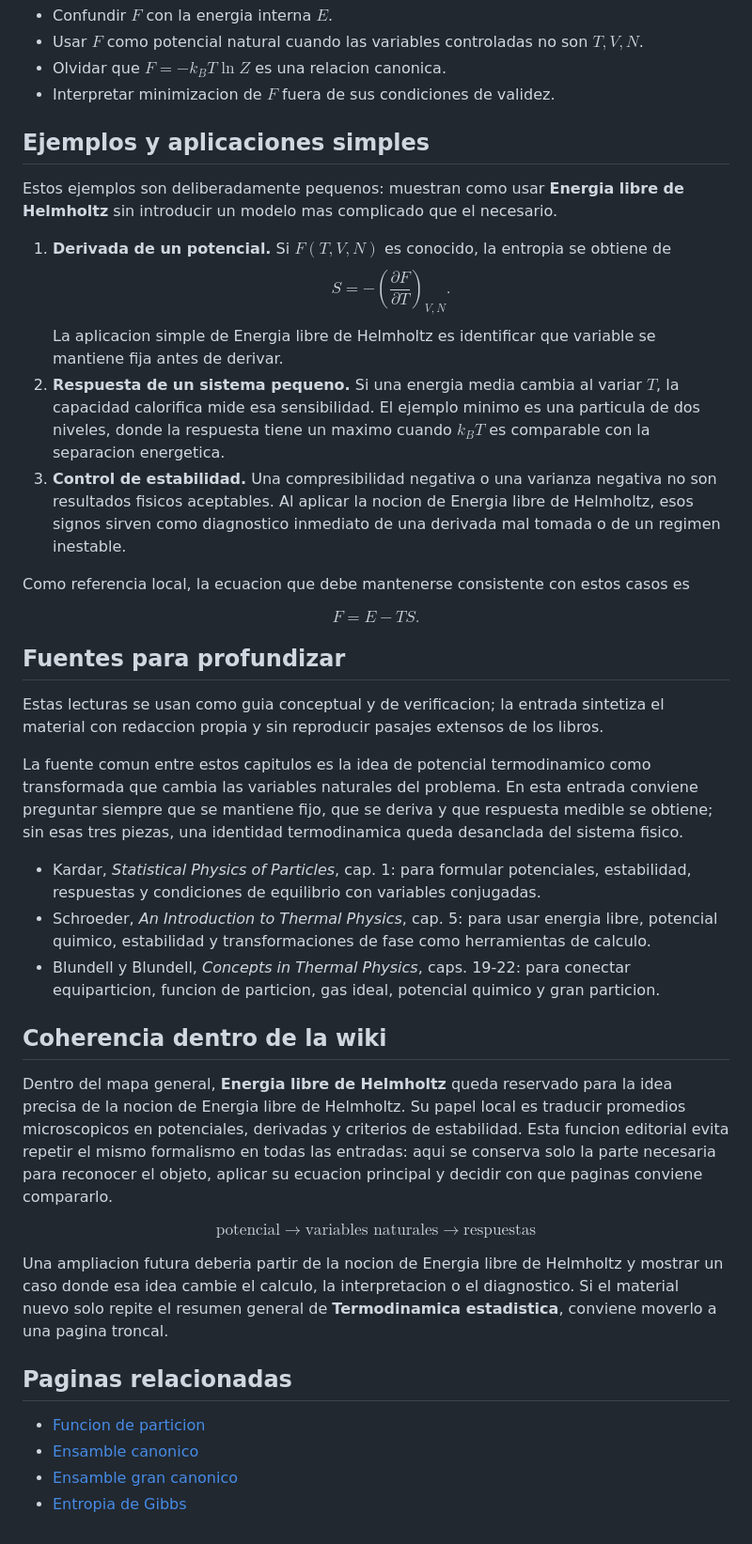
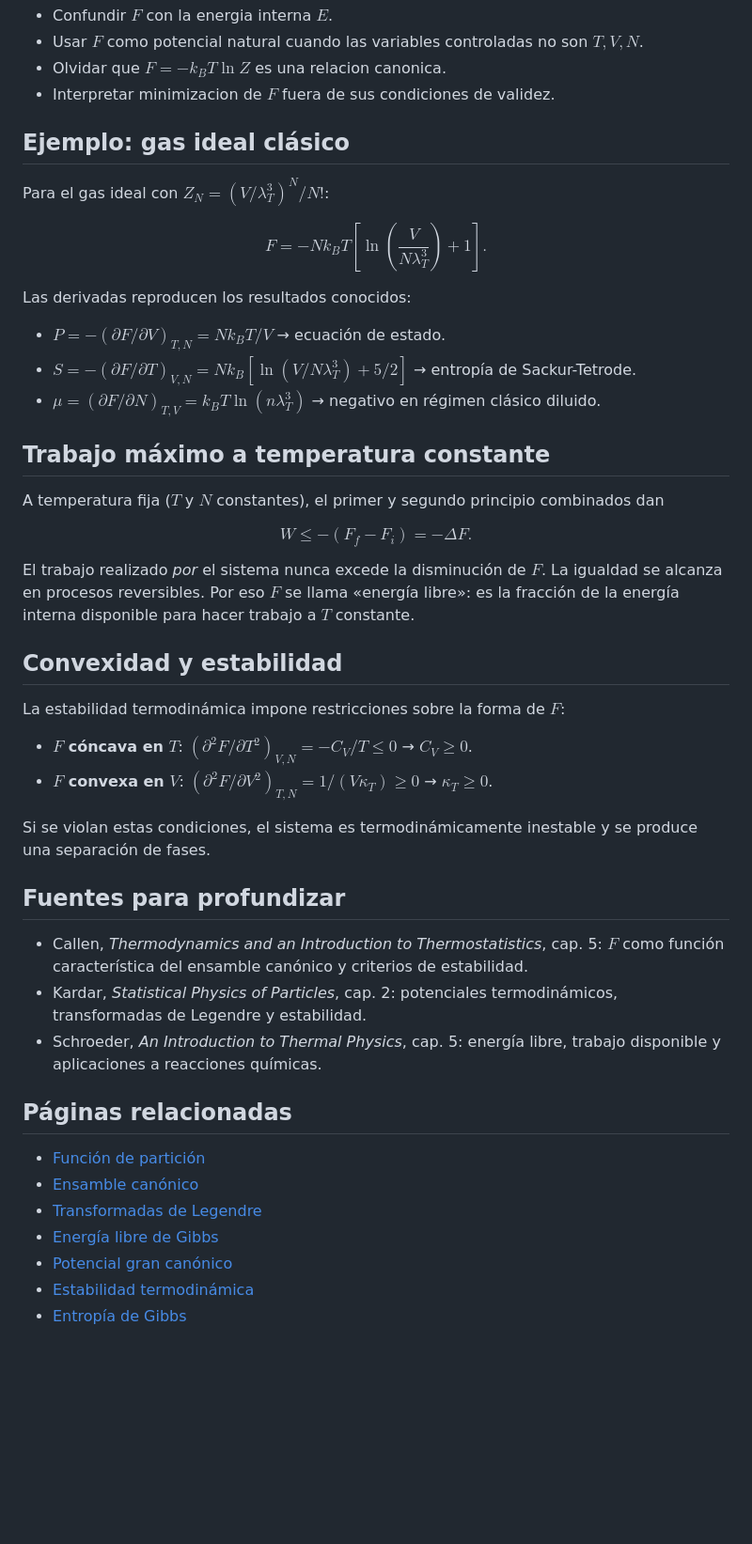
Before and after one commit to HishanFarfan/StatMechWiki, a Markdown page: content/energia-libre-de-helmholtz.md, the part around the change. Shown at 94% size. Drawn GitHub-style; blank space fills up the shorter version.

```diff
--- a/content/energia-libre-de-helmholtz.md
+++ b/content/energia-libre-de-helmholtz.md
@@ -86,43 +86,50 @@ Aqui $G$ es la energia libre de Gibbs y $\Phi$ es el potencial gran canonico.
 - Olvidar que $F=-k_BT\ln Z$ es una relacion canonica.
 - Interpretar minimizacion de $F$ fuera de sus condiciones de validez.
 
-## Ejemplos y aplicaciones simples
+## Ejemplo: gas ideal clásico
 
-Estos ejemplos son deliberadamente pequenos: muestran como usar **Energia libre de Helmholtz** sin introducir un modelo mas complicado que el necesario.
-
-1. **Derivada de un potencial.** Si $F(T,V,N)$ es conocido, la entropia se obtiene de $$S=-\left(\frac{\partial F}{\partial T}\right)_{V,N}.$$ La aplicacion simple de Energia libre de Helmholtz es identificar que variable se mantiene fija antes de derivar.
-2. **Respuesta de un sistema pequeno.** Si una energia media cambia al variar $T$, la capacidad calorifica mide esa sensibilidad. El ejemplo minimo es una particula de dos niveles, donde la respuesta tiene un maximo cuando $k_BT$ es comparable con la separacion energetica.
-3. **Control de estabilidad.** Una compresibilidad negativa o una varianza negativa no son resultados fisicos aceptables. Al aplicar la nocion de Energia libre de Helmholtz, esos signos sirven como diagnostico inmediato de una derivada mal tomada o de un regimen inestable.
-
-Como referencia local, la ecuacion que debe mantenerse consistente con estos casos es
+Para el gas ideal con $Z_N = (V/\lambda_T^3)^N/N!$:
 
 $$
-F=E-TS.
+F = -Nk_BT\left[\ln\!\left(\frac{V}{N\lambda_T^3}\right)+1\right].
 $$
+
+Las derivadas reproducen los resultados conocidos:
+- $P = -(\partial F/\partial V)_{T,N} = Nk_BT/V$ → ecuación de estado.
+- $S = -(\partial F/\partial T)_{V,N} = Nk_B[\ln(V/N\lambda_T^3) + 5/2]$ → entropía de Sackur-Tetrode.
+- $\mu = (\partial F/\partial N)_{T,V} = k_BT\ln(n\lambda_T^3)$ → negativo en régimen clásico diluido.
+
+## Trabajo máximo a temperatura constante
+
+A temperatura fija ($T$ y $N$ constantes), el primer y segundo principio combinados dan
+
+$$
+W \leq -(F_f - F_i) = -\Delta F.
+$$
+
+El trabajo realizado *por* el sistema nunca excede la disminución de $F$. La igualdad se alcanza en procesos reversibles. Por eso $F$ se llama «energía libre»: es la fracción de la energía interna disponible para hacer trabajo a $T$ constante.
+
+## Convexidad y estabilidad
+
+La estabilidad termodinámica impone restricciones sobre la forma de $F$:
+
+- **$F$ cóncava en $T$**: $(\partial^2 F/\partial T^2)_{V,N} = -C_V/T \leq 0$ → $C_V \geq 0$.
+- **$F$ convexa en $V$**: $(\partial^2 F/\partial V^2)_{T,N} = 1/(V\kappa_T) \geq 0$ → $\kappa_T \geq 0$.
+
+Si se violan estas condiciones, el sistema es termodinámicamente inestable y se produce una separación de fases.
 
 ## Fuentes para profundizar
 
-Estas lecturas se usan como guia conceptual y de verificacion; la entrada sintetiza el material con redaccion propia y sin reproducir pasajes extensos de los libros.
+- Callen, *Thermodynamics and an Introduction to Thermostatistics*, cap. 5: $F$ como función característica del ensamble canónico y criterios de estabilidad.
+- Kardar, *Statistical Physics of Particles*, cap. 2: potenciales termodinámicos, transformadas de Legendre y estabilidad.
+- Schroeder, *An Introduction to Thermal Physics*, cap. 5: energía libre, trabajo disponible y aplicaciones a reacciones químicas.
 
-La fuente comun entre estos capitulos es la idea de potencial termodinamico como transformada que cambia las variables naturales del problema. En esta entrada conviene preguntar siempre que se mantiene fijo, que se deriva y que respuesta medible se obtiene; sin esas tres piezas, una identidad termodinamica queda desanclada del sistema fisico.
+## Páginas relacionadas
 
-- Kardar, *Statistical Physics of Particles*, cap. 1: para formular potenciales, estabilidad, respuestas y condiciones de equilibrio con variables conjugadas.
-- Schroeder, *An Introduction to Thermal Physics*, cap. 5: para usar energia libre, potencial quimico, estabilidad y transformaciones de fase como herramientas de calculo.
-- Blundell y Blundell, *Concepts in Thermal Physics*, caps. 19-22: para conectar equiparticion, funcion de particion, gas ideal, potencial quimico y gran particion.
-
-## Coherencia dentro de la wiki
-
-Dentro del mapa general, **Energia libre de Helmholtz** queda reservado para la idea precisa de la nocion de Energia libre de Helmholtz. Su papel local es traducir promedios microscopicos en potenciales, derivadas y criterios de estabilidad. Esta funcion editorial evita repetir el mismo formalismo en todas las entradas: aqui se conserva solo la parte necesaria para reconocer el objeto, aplicar su ecuacion principal y decidir con que paginas conviene compararlo.
-
-$$
-\text{potencial}\longrightarrow \text{variables naturales}\longrightarrow \text{respuestas}
-$$
-
-Una ampliacion futura deberia partir de la nocion de Energia libre de Helmholtz y mostrar un caso donde esa idea cambie el calculo, la interpretacion o el diagnostico. Si el material nuevo solo repite el resumen general de **Termodinamica estadistica**, conviene moverlo a una pagina troncal.
-
-## Paginas relacionadas
-
-- [Funcion de particion](#/funcion-de-particion)
-- [Ensamble canonico](#/ensamble-canonico)
-- [Ensamble gran canonico](#/ensamble-gran-canonico)
-- [Entropia de Gibbs](#/entropia-de-gibbs)
+- [Función de partición](#/funcion-de-particion)
+- [Ensamble canónico](#/ensamble-canonico)
+- [Transformadas de Legendre](#/transformadas-de-legendre)
+- [Energía libre de Gibbs](#/energia-libre-de-gibbs)
+- [Potencial gran canónico](#/potencial-gran-canonico)
+- [Estabilidad termodinámica](#/estabilidad-termodinamica)
+- [Entropía de Gibbs](#/entropia-de-gibbs)
```
Also changed, not shown: content/potencial-quimico.md (+34 -29 lines).
